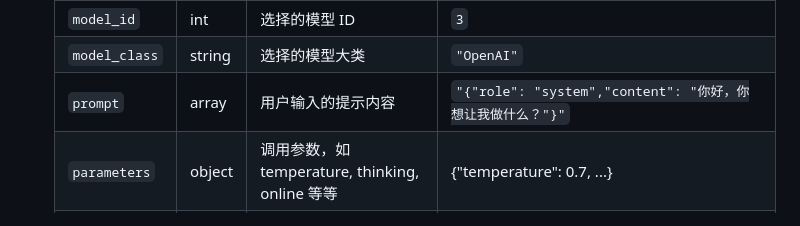
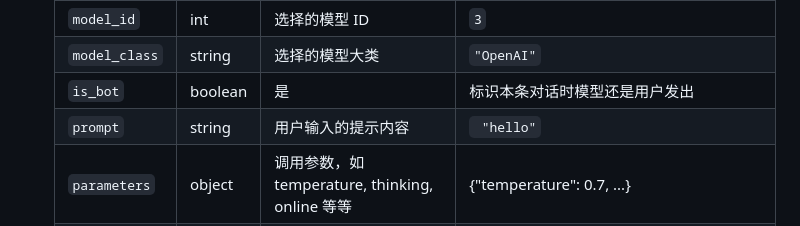
Before and after one commit to ATOMLubover/WHUChat-Server, a Markdown page: readme-cpp.md, the part around the change. Rendered like a GitHub page.

```diff
--- a/readme-cpp.md
+++ b/readme-cpp.md
@@ -311,7 +311,8 @@ port ：**8080**
     | `session_id`  | int    | 会话 ID（新对话时传递 null，由后端赋予，继续对话时传递已有 ID） | `2`                                                        |
     | `model_id` | int | 选择的模型 ID                                                  | `3`                                         |
     | `model_class`    | string | 选择的模型大类                                                  | `"OpenAI"`                                                 |
-    | `prompt`      | array  | 用户输入的提示内容                                              | `"{"role": "system","content": "你好，你想让我做什么？"}"` |
+    | `is_bot`      | boolean| 是   | 标识本条对话时模型还是用户发出                                   |  true |
+    | `prompt`      | string  | 用户输入的提示内容                                              | ` "hello"` |
     | `parameters`  | object | 调用参数，如 temperature, thinking, online 等等                 | {"temperature": 0.7, ...}                                  |
     | `URL`         | string | 自定义模型调用网址                                              | `"https://api.deepseek.com"`                               |
     | `api_key`     | string | 自定义模型调用api key                                           | `"sk-176d442796bf4b4f9cf28afdb5r7438fhus"`                 |
```
